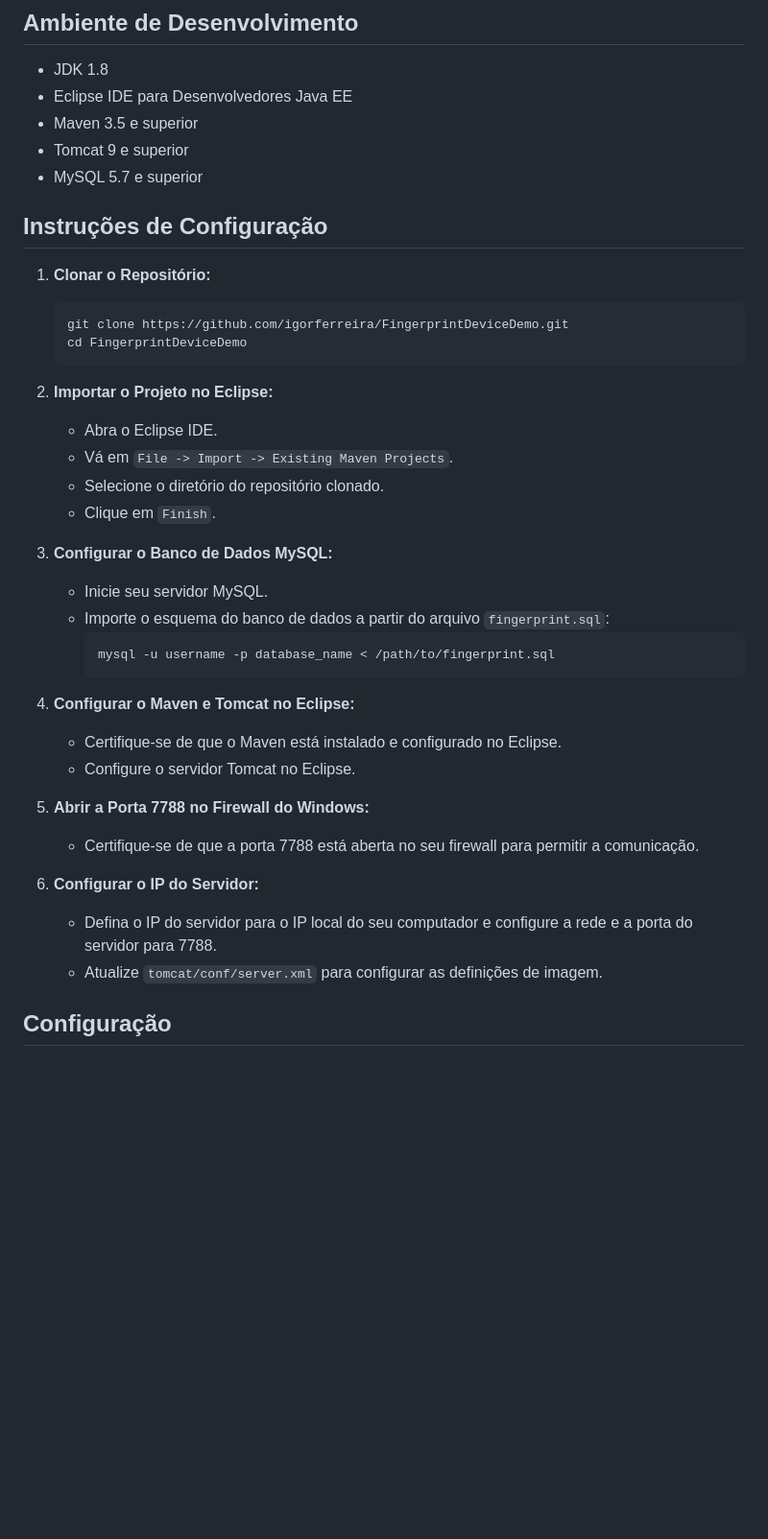
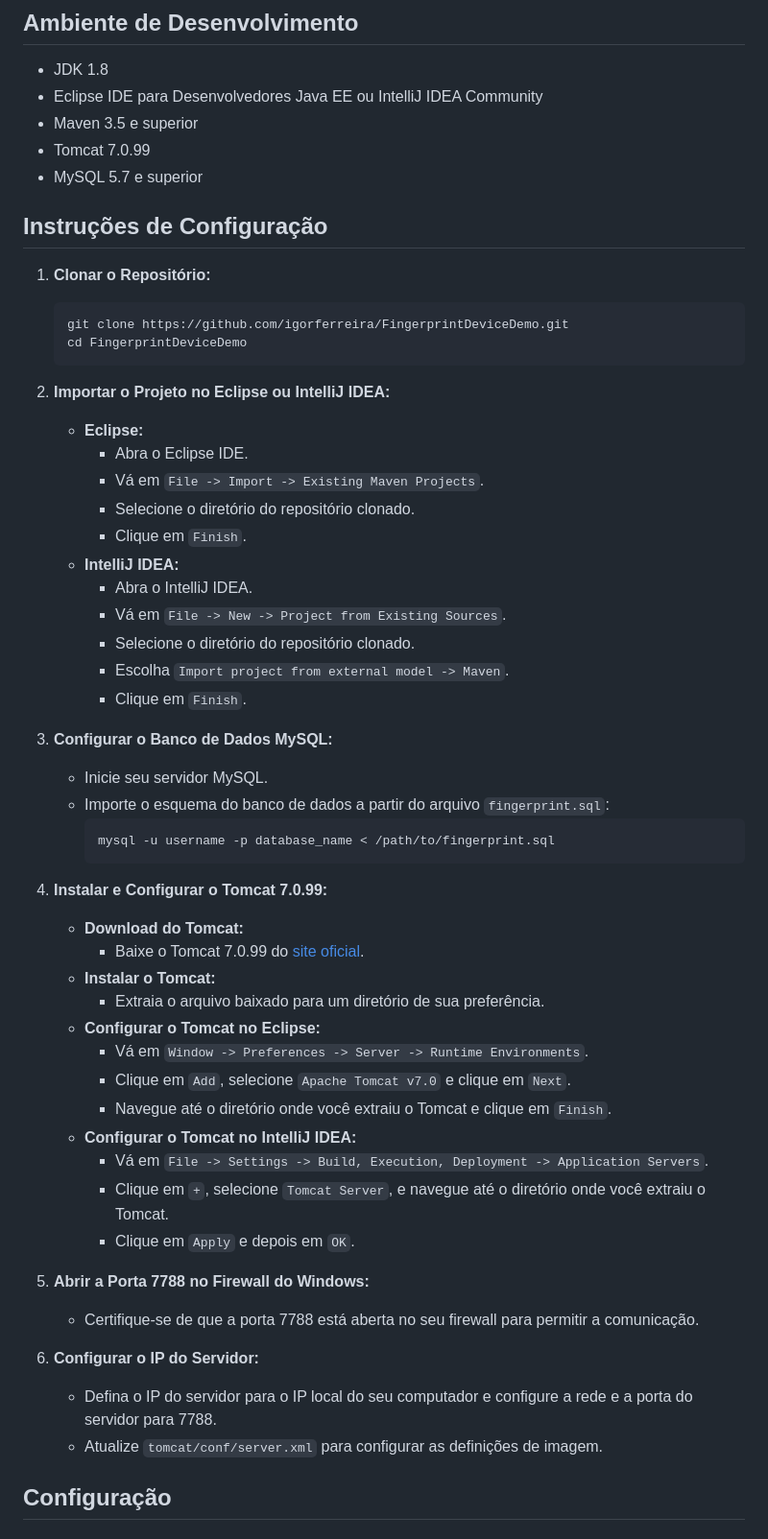
Before and after one commit to igorferreira/FingerprintDeviceDemo, a Markdown page: demo/README_pt.md, the part around the change printed below. Shown: that part at 96% size. Rendered like a GitHub page; blank space fills up the shorter version.

Commit message:
adicionado as informacoes sobre intellij

````diff
--- a/demo/README_pt.md
+++ b/demo/README_pt.md
@@ -11,9 +11,9 @@ Este projeto é uma aplicação de demonstração para um dispositivo de impress
 
 ## Ambiente de Desenvolvimento
 - JDK 1.8
-- Eclipse IDE para Desenvolvedores Java EE
+- Eclipse IDE para Desenvolvedores Java EE ou IntelliJ IDEA Community
 - Maven 3.5 e superior
-- Tomcat 9 e superior
+- Tomcat 7.0.99
 - MySQL 5.7 e superior
 
 ## Instruções de Configuração
@@ -24,29 +24,46 @@ Este projeto é uma aplicação de demonstração para um dispositivo de impress
    cd FingerprintDeviceDemo
    ```
 
-2. **Importar o Projeto no Eclipse:**
-   - Abra o Eclipse IDE.
-   - Vá em `File -> Import -> Existing Maven Projects`.
-   - Selecione o diretório do repositório clonado.
-   - Clique em `Finish`.
+2. **Importar o Projeto no Eclipse ou IntelliJ IDEA:**
+    - **Eclipse:**
+        - Abra o Eclipse IDE.
+        - Vá em `File -> Import -> Existing Maven Projects`.
+        - Selecione o diretório do repositório clonado.
+        - Clique em `Finish`.
+    - **IntelliJ IDEA:**
+        - Abra o IntelliJ IDEA.
+        - Vá em `File -> New -> Project from Existing Sources`.
+        - Selecione o diretório do repositório clonado.
+        - Escolha `Import project from external model -> Maven`.
+        - Clique em `Finish`.
 
 3. **Configurar o Banco de Dados MySQL:**
-   - Inicie seu servidor MySQL.
-   - Importe o esquema do banco de dados a partir do arquivo `fingerprint.sql`:
-     ```sql
-     mysql -u username -p database_name < /path/to/fingerprint.sql
-     ```
+    - Inicie seu servidor MySQL.
+    - Importe o esquema do banco de dados a partir do arquivo `fingerprint.sql`:
+      ```sql
+      mysql -u username -p database_name < /path/to/fingerprint.sql
+      ```
 
-4. **Configurar o Maven e Tomcat no Eclipse:**
-   - Certifique-se de que o Maven está instalado e configurado no Eclipse.
-   - Configure o servidor Tomcat no Eclipse.
+4. **Instalar e Configurar o Tomcat 7.0.99:**
+    - **Download do Tomcat:**
+        - Baixe o Tomcat 7.0.99 do [site oficial](https://archive.apache.org/dist/tomcat/tomcat-7/v7.0.99/bin/).
+    - **Instalar o Tomcat:**
+        - Extraia o arquivo baixado para um diretório de sua preferência.
+    - **Configurar o Tomcat no Eclipse:**
+        - Vá em `Window -> Preferences -> Server -> Runtime Environments`.
+        - Clique em `Add`, selecione `Apache Tomcat v7.0` e clique em `Next`.
+        - Navegue até o diretório onde você extraiu o Tomcat e clique em `Finish`.
+    - **Configurar o Tomcat no IntelliJ IDEA:**
+        - Vá em `File -> Settings -> Build, Execution, Deployment -> Application Servers`.
+        - Clique em `+`, selecione `Tomcat Server`, e navegue até o diretório onde você extraiu o Tomcat.
+        - Clique em `Apply` e depois em `OK`.
 
 5. **Abrir a Porta 7788 no Firewall do Windows:**
-   - Certifique-se de que a porta 7788 está aberta no seu firewall para permitir a comunicação.
+    - Certifique-se de que a porta 7788 está aberta no seu firewall para permitir a comunicação.
 
 6. **Configurar o IP do Servidor:**
-   - Defina o IP do servidor para o IP local do seu computador e configure a rede e a porta do servidor para 7788.
-   - Atualize `tomcat/conf/server.xml` para configurar as definições de imagem.
+    - Defina o IP do servidor para o IP local do seu computador e configure a rede e a porta do servidor para 7788.
+    - Atualize `tomcat/conf/server.xml` para configurar as definições de imagem.
 
 ## Configuração
 
````
Also changed, not shown: other parts of demo/README_pt.md (+15 -9 lines).
